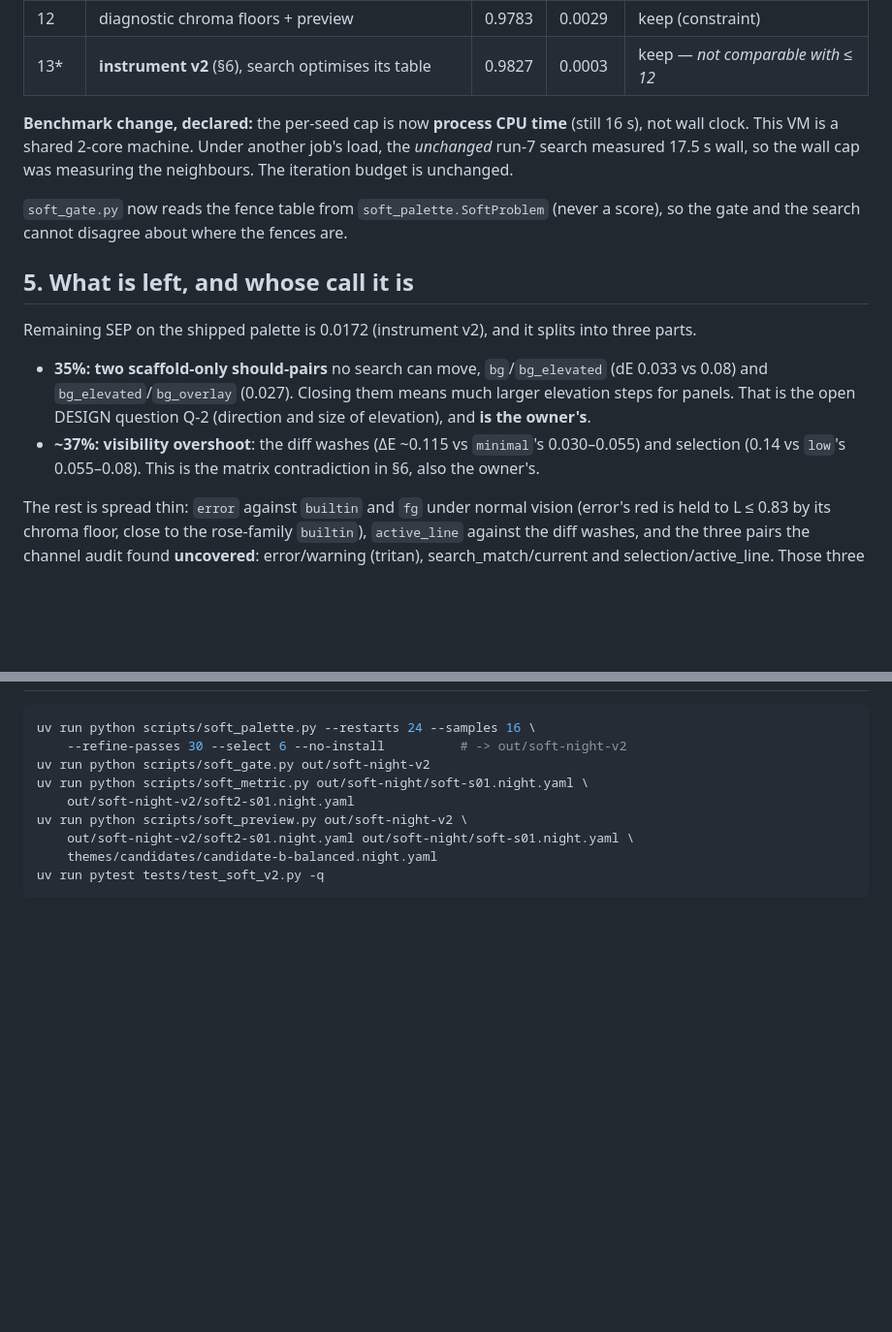
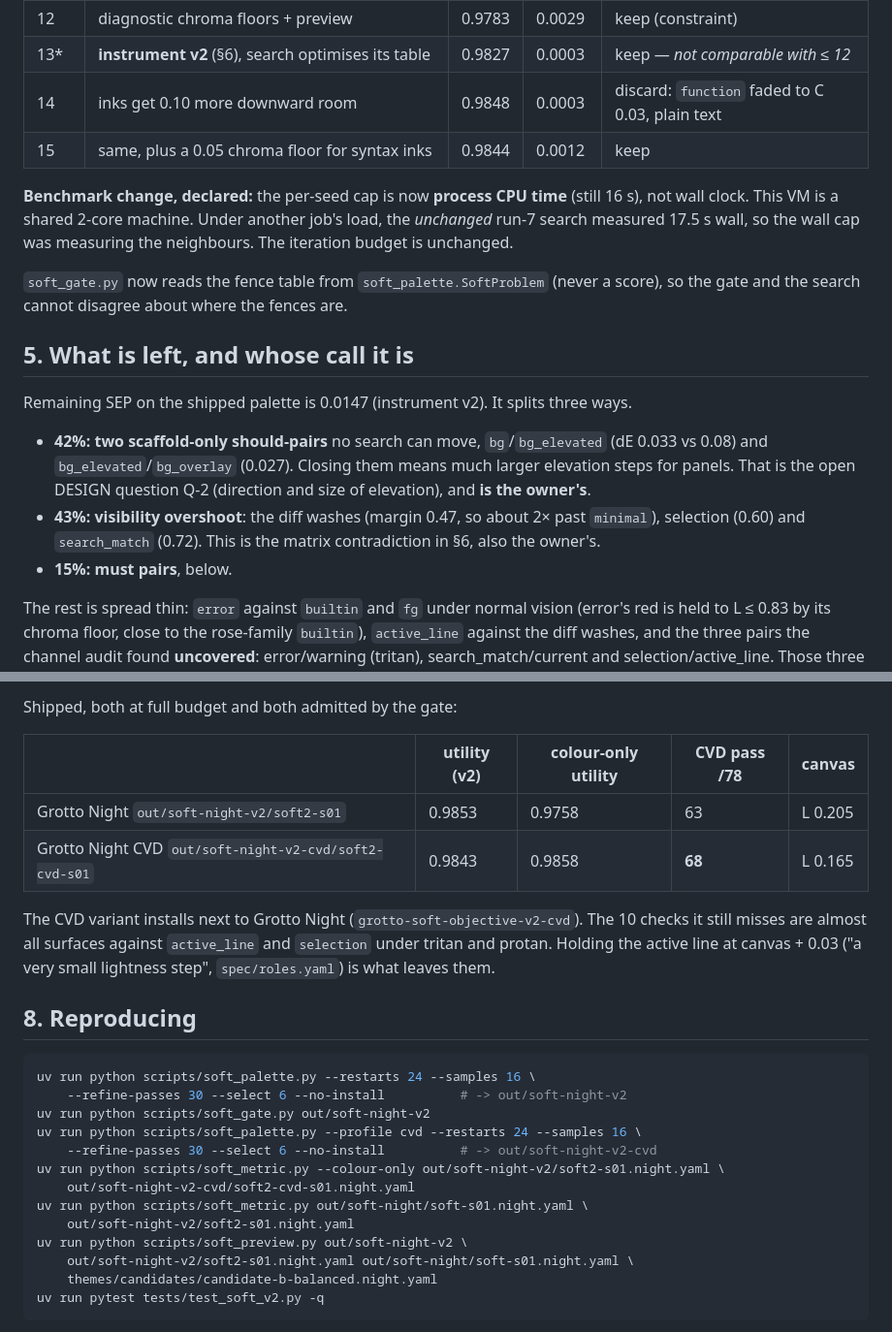
Before and after one commit to sims1253/grotto, a Markdown page: docs/review/soft-objective-v2.md, 2 parts joined by grey strips. Shown at 97% size. Drawn GitHub-style; blank space fills up the shorter version.

````diff
--- a/docs/review/soft-objective-v2.md
+++ b/docs/review/soft-objective-v2.md
@@ -117,6 +118,8 @@ is the price of an error that looks like an error, and it is paid.
 | 11 | post-process 5 candidates, not 3 | 0.9845 | 0.0025 | discard (identical) |
 | 12 | diagnostic chroma floors + preview | 0.9783 | 0.0029 | keep (constraint) |
 | 13* | **instrument v2** (§6), search optimises its table | 0.9827 | 0.0003 | keep — *not comparable with ≤ 12* |
+| 14 | inks get 0.10 more downward room | 0.9848 | 0.0003 | discard: `function` faded to C 0.03, plain text |
+| 15 | same, plus a 0.05 chroma floor for syntax inks | 0.9844 | 0.0012 | keep |
 
 **Benchmark change, declared:** the per-seed cap is now **process CPU time**
 (still 16 s), not wall clock. This VM is a shared 2-core machine. Under
@@ -129,16 +132,17 @@ fences are.
 
 ## 5. What is left, and whose call it is
 
-Remaining SEP on the shipped palette is 0.0172 (instrument v2), and it
-splits into three parts.
+Remaining SEP on the shipped palette is 0.0147 (instrument v2). It splits
+three ways.
 
-* **35%: two scaffold-only should-pairs** no search can move, `bg`/`bg_elevated`
+* **42%: two scaffold-only should-pairs** no search can move, `bg`/`bg_elevated`
   (dE 0.033 vs 0.08) and `bg_elevated`/`bg_overlay` (0.027). Closing them
   means much larger elevation steps for panels. That is the open DESIGN
   question Q-2 (direction and size of elevation), and **is the owner's**.
-* **~37%: visibility overshoot**: the diff washes (ΔE ~0.115 vs `minimal`'s
-  0.030–0.055) and selection (0.14 vs `low`'s 0.055–0.08). This is the matrix
+* **43%: visibility overshoot**: the diff washes (margin 0.47, so about 2× past
+  `minimal`), selection (0.60) and `search_match` (0.72). This is the matrix
   contradiction in §6, also the owner's.
+* **15%: must pairs**, below.
 
 The rest is spread thin: `error` against `builtin` and `fg` under normal vision
 (error's red is held to L ≤ 0.83 by its chroma floor, close to the rose-family
@@ -227,8 +272,25 @@ surface/surface pairs, or a `low` target for the diff washes.
+Shipped, both at full budget and both admitted by the gate:
+
+| | utility (v2) | colour-only utility | CVD pass /78 | canvas |
+|---|---|---|---|---|
+| Grotto Night `out/soft-night-v2/soft2-s01` | 0.9853 | 0.9758 | 63 | L 0.205 |
+| Grotto Night CVD `out/soft-night-v2-cvd/soft2-cvd-s01` | 0.9843 | 0.9858 | **68** | L 0.165 |
+
+The CVD variant installs next to Grotto Night (`grotto-soft-objective-v2-cvd`).
+The 10 checks it still misses are almost all surfaces against `active_line`
+and `selection` under tritan and protan. Holding the active line at canvas +
+0.03 ("a very small lightness step", `spec/roles.yaml`) is what leaves them.
+
+## 8. Reproducing
 
 ```bash
 uv run python scripts/soft_palette.py --restarts 24 --samples 16 \
     --refine-passes 30 --select 6 --no-install          # -> out/soft-night-v2
 uv run python scripts/soft_gate.py out/soft-night-v2
+uv run python scripts/soft_palette.py --profile cvd --restarts 24 --samples 16 \
+    --refine-passes 30 --select 6 --no-install          # -> out/soft-night-v2-cvd
+uv run python scripts/soft_metric.py --colour-only out/soft-night-v2/soft2-s01.night.yaml \
+    out/soft-night-v2-cvd/soft2-cvd-s01.night.yaml
 uv run python scripts/soft_metric.py out/soft-night/soft-s01.night.yaml \
     out/soft-night-v2/soft2-s01.night.yaml
 uv run python scripts/soft_preview.py out/soft-night-v2 \
````
Also changed, not shown: other parts of docs/review/soft-objective-v2.md (+46 -4 lines), .auto/prompt.md (+9 -1 lines), README.md (+15 -1 lines), docs/grotto-night-cvd.png (added), docs/grotto-night.png, 13 other files.
